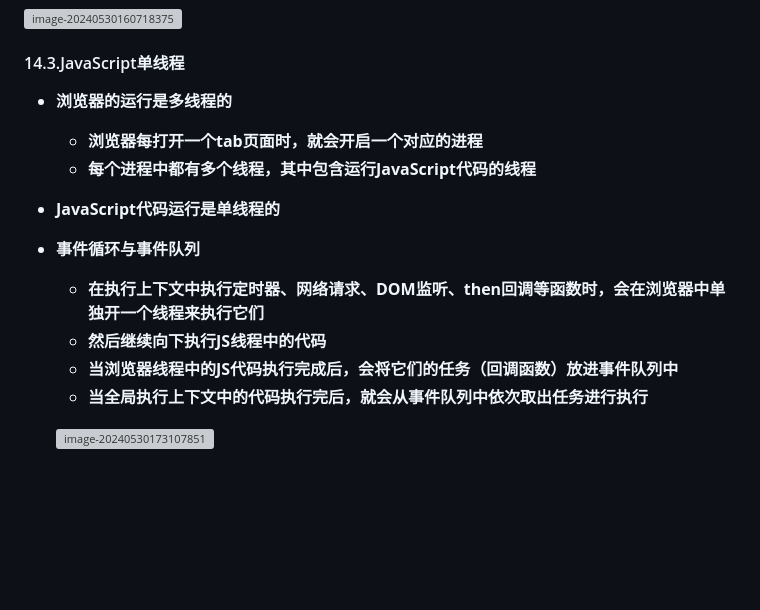
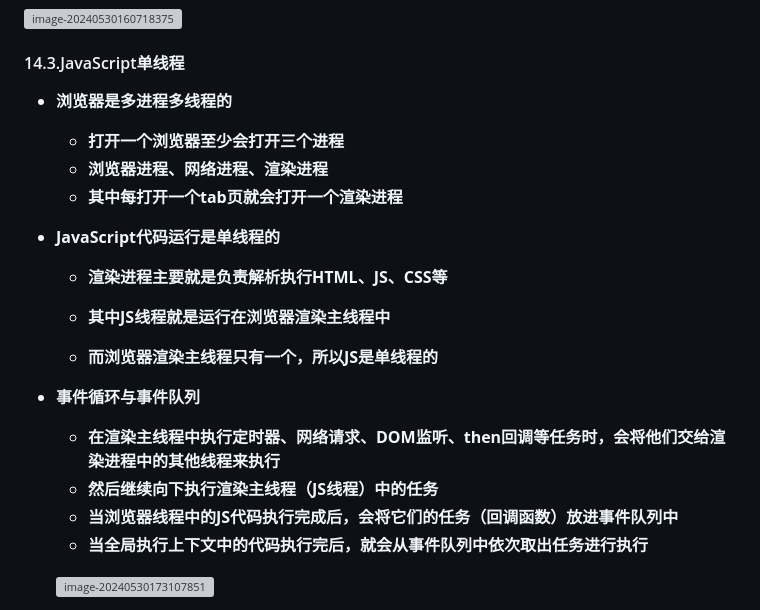
Before and after one commit to CoderQSH66/JS-detail, a Markdown page: JS高级（detail）.md, the part around the change. GitHub-like rendering; blank space fills up the shorter version; grey boxes are pictures that could not be loaded.

Commit message:
doc: 事件循环补充

```diff
--- a/JS高级（detail）.md
+++ b/JS高级（detail）.md
@@ -795,16 +795,23 @@
 
 #### 14.3.JavaScript单线程
 
-- **<font color='red'>浏览器的运行是多线程的</font>**
-  - **浏览器每打开一个tab页面时，就会开启一个对应的进程**
-  - **每个进程中都有多个线程，其中包含运行<font color='red'>JavaScript代码的线程</font>**
+- **<font color='red'>浏览器是多进程多线程的</font>**
+  - **打开一个浏览器至少会打开三个进程**
+  - **浏览器进程、网络进程、<font color='red'>渲染进程</font>**
+  - **其中每打开一个tab页就会打开一个渲染进程**
 
 - **<font color='red'>JavaScript代码运行是单线程的</font>**
 
+  - **渲染进程主要就是负责解析执行HTML、JS、CSS等**
+
+  - **其中<font color='red'>JS线程</font>就是运行在<font color='red'>浏览器渲染主线程</font>中**
+
+  - **而浏览器渲染主线程只有一个，所以JS是单线程的**
+
 - **<font color='red'>事件循环与事件队列</font>**
 
-  - **在执行上下文中执行<font color='red'>定时器、网络请求、DOM监听、then回调</font>等函数时，<font color='red'>会在浏览器中单独开一个线程</font>来执行它们**
-  - **然后<font color='red'>继续向下执行</font>JS线程中的代码**
+  - **在渲染主线程中执行<font color='red'>定时器、网络请求、DOM监听、then回调</font>等任务时，<font color='red'>会将他们交给渲染进程中的其他线程</font>来执行**
+  - **然后<font color='red'>继续向下执行</font>渲染主线程（JS线程）中的任务**
   - **当浏览器线程中的JS代码执行完成后，会<font color='red'>将它们的任务（回调函数）放进事件队列中</font>**
   - **当全局执行上下文中的代码执行完后，就会<font color='red'>从事件队列中依次取出任务</font>进行执行**
 
```
